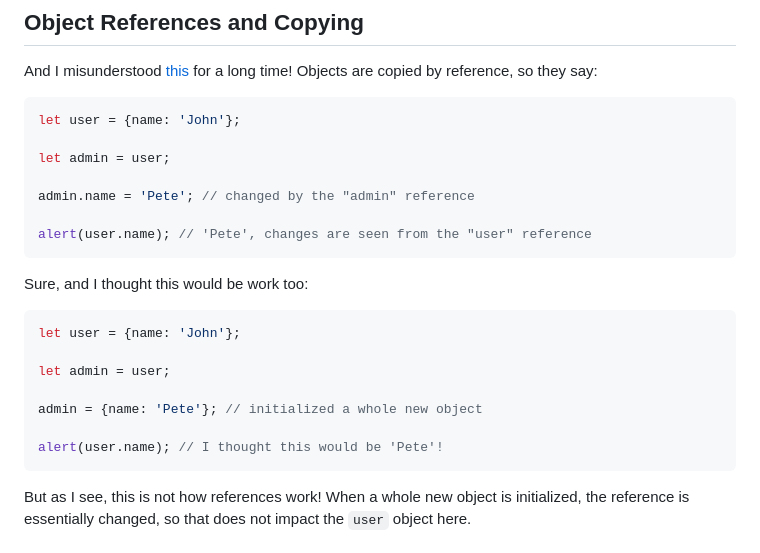
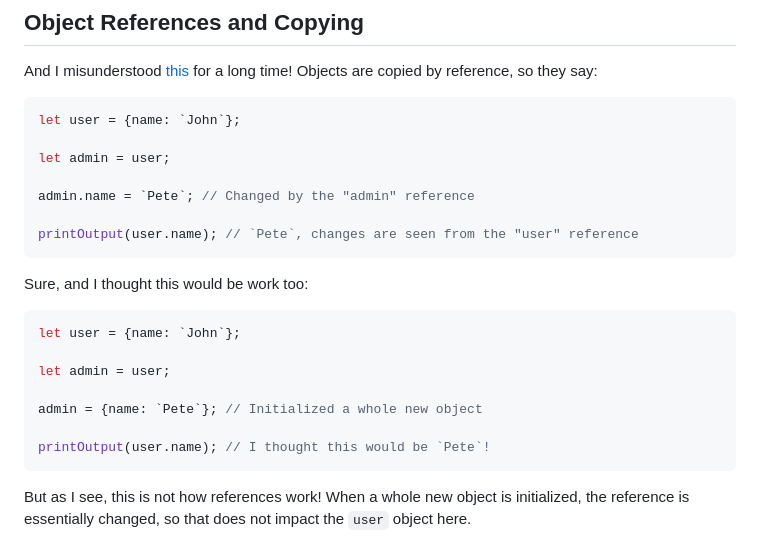
Before and after one commit to HasanNahiyanNobel/Playground-Love-JS, a Markdown page: README.md, the part around the change. GitHub-like rendering.

Commit message:
Completed article "Object references and copying".

````diff
--- a/README.md
+++ b/README.md
@@ -72,25 +72,25 @@ And I misunderstood [this](https://javascript.info/object-copy) for a long time!
 Objects are copied by reference, so they say:
 
 ```javascript
-let user = {name: 'John'};
+let user = {name: `John`};
 
 let admin = user;
 
-admin.name = 'Pete'; // changed by the "admin" reference
+admin.name = `Pete`; // Changed by the "admin" reference
 
-alert(user.name); // 'Pete', changes are seen from the "user" reference
+printOutput(user.name); // `Pete`, changes are seen from the "user" reference
 ```
 
 Sure, and I thought this would be work too:
 
 ```javascript
-let user = {name: 'John'};
+let user = {name: `John`};
 
 let admin = user;
 
-admin = {name: 'Pete'}; // initialized a whole new object
+admin = {name: `Pete`}; // Initialized a whole new object
 
-alert(user.name); // I thought this would be 'Pete'!
+printOutput(user.name); // I thought this would be `Pete`!
 ```
 
 But as I see, this is not how references work! When a whole new object is
````
